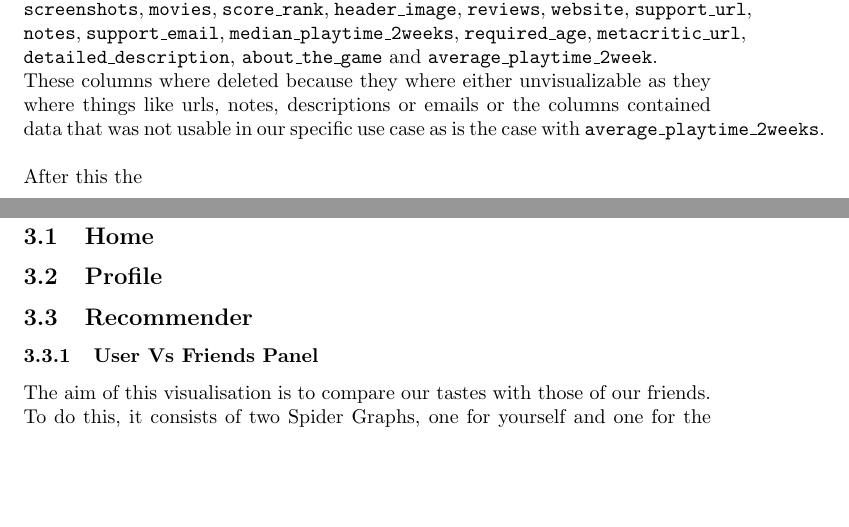
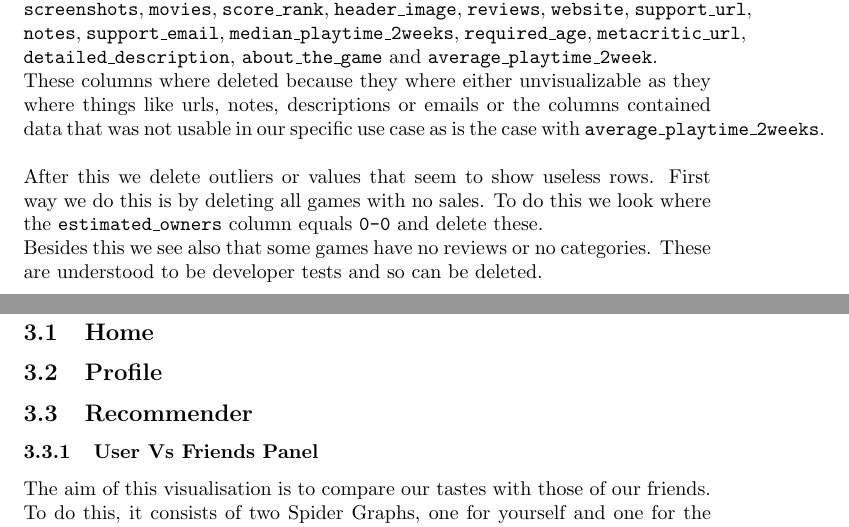
Before and after one commit to axelvuillaume/InformationVisualisationProject, a LaTeX document (Report/Report_Information_Visualisation.tex): two parts of pages 3 and 4 of 5, joined at a grey line, cut so that both start at the same text, the shorter picture padded with empty space. Compiled offline with pdfLaTeX.

Commit message:
Writing deleted values section

```diff
--- a/Report/Report_Information_Visualisation.tex
+++ b/Report/Report_Information_Visualisation.tex
@@ -40,7 +40,10 @@
 	The first thing that will happen is to delete unused column such as \texttt{packages}, \texttt{screenshots}, \texttt{movies}, \texttt{score\_rank}, \texttt{header\_image}, \texttt{reviews}, \texttt{website}, \texttt{support\_url}, \texttt{notes}, \texttt{support\_email}, \texttt{median\_playtime\_2weeks}, \texttt{required\_age}, \texttt{metacritic\_url}, \texttt{detailed\_description}, \texttt{about\_the\_game} and \texttt{average\_playtime\_2week}.\\
 	These columns where deleted because they where either unvisualizable as they where things like urls, notes, descriptions or emails or the columns contained data that was not usable in our specific use case as is the case with \texttt{average\_playtime\_2weeks}.\\
 	\\
-	After this the
+	After this we delete outliers or values that seem to show useless rows. First way we do this is by deleting all games with no sales. To do this we look where the \texttt{estimated\_owners} column equals \texttt{0-0} and delete these.\\
+	Besides this we see also that some games have no reviews or no categories. These are understood to be developer tests and so can be deleted.\\
+	\\
+
 
 	\newpage
 
```
